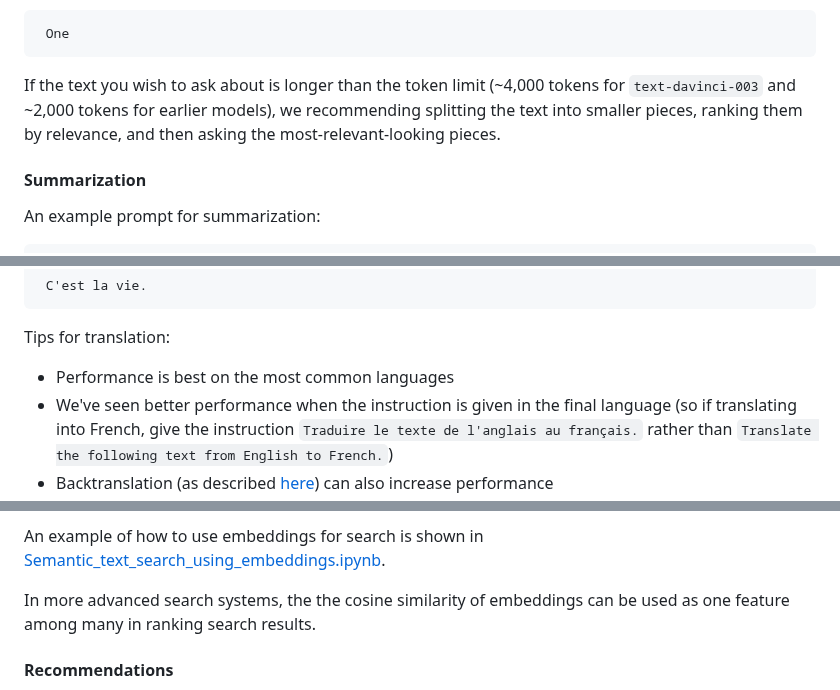
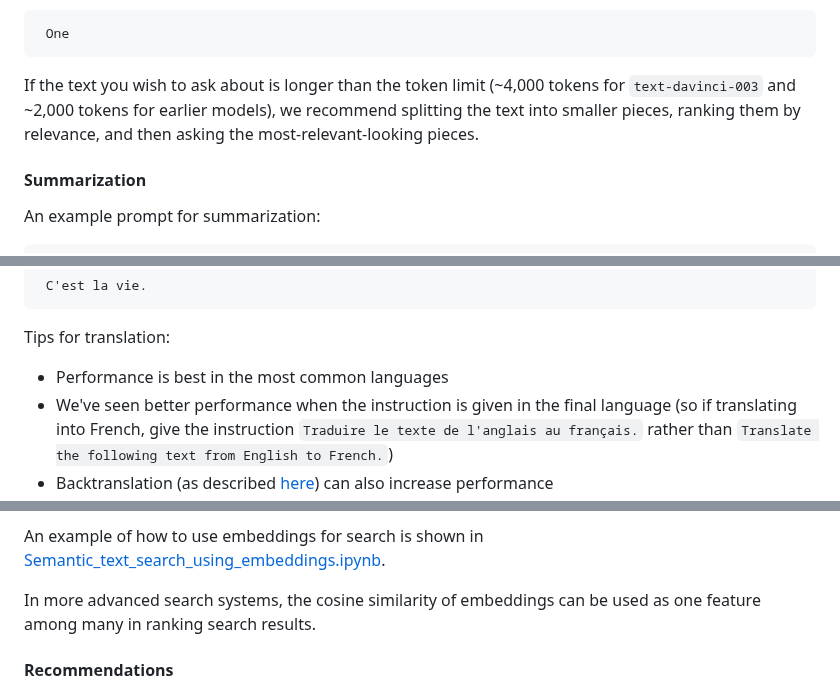
Before and after one commit to happydev1237/Chatgpt-tutorial, a Markdown page: README.md, 3 parts joined by grey strips. GitHub-like rendering.

````diff
--- a/README.md
+++ b/README.md
@@ -301,7 +301,7 @@ Output:
  One
  ```
 
-If the text you wish to ask about is longer than the token limit (~4,000 tokens for `text-davinci-003` and ~2,000 tokens for earlier models), we recommending splitting the text into smaller pieces, ranking them by relevance, and then asking the most-relevant-looking pieces.
+If the text you wish to ask about is longer than the token limit (~4,000 tokens for `text-davinci-003` and ~2,000 tokens for earlier models), we recommend splitting the text into smaller pieces, ranking them by relevance, and then asking the most-relevant-looking pieces.
 
 #### Summarization
 
@@ -423,7 +423,7 @@ Output:
 
 Tips for translation:
 
-* Performance is best on the most common languages
+* Performance is best in the most common languages
 * We've seen better performance when the instruction is given in the final language (so if translating into French, give the instruction `Traduire le texte de l'anglais au français.` rather than `Translate the following text from English to French.`)
 * Backtranslation (as described [here](https://arxiv.org/abs/2110.05448)) can also increase performance
 * Text with colons and heavy punctuation can trip up the instruction-following models, especially if the instruction is using colons (e.g., `English: {english text} French:`)
@@ -456,7 +456,7 @@ The simplest way to use embeddings for search is as follows:
 
 An example of how to use embeddings for search is shown in [Semantic_text_search_using_embeddings.ipynb](examples/Semantic_text_search_using_embeddings.ipynb).
 
-In more advanced search systems, the the cosine similarity of embeddings can be used as one feature among many in ranking search results.
+In more advanced search systems, the cosine similarity of embeddings can be used as one feature among many in ranking search results.
 
 #### Recommendations
 
````
Also changed, not shown: other parts of README.md (+3 -3 lines).
